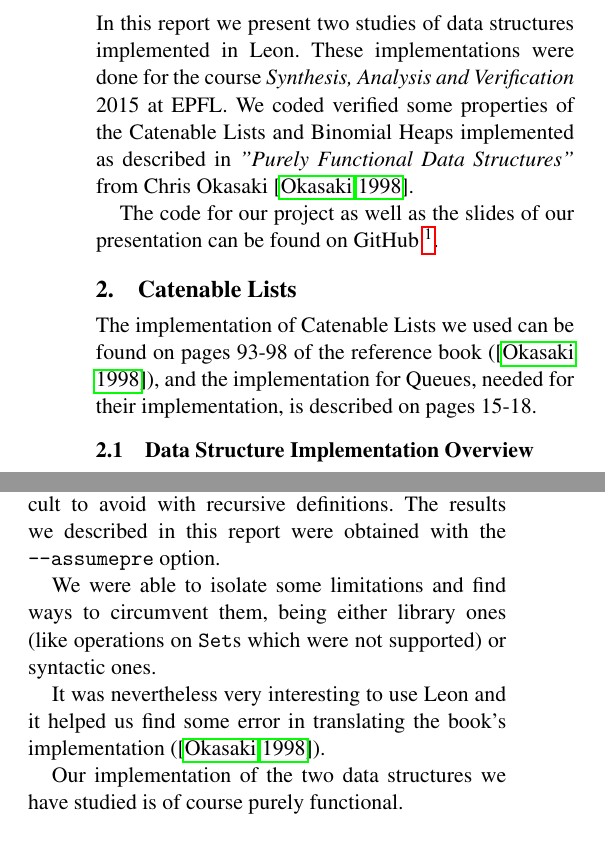
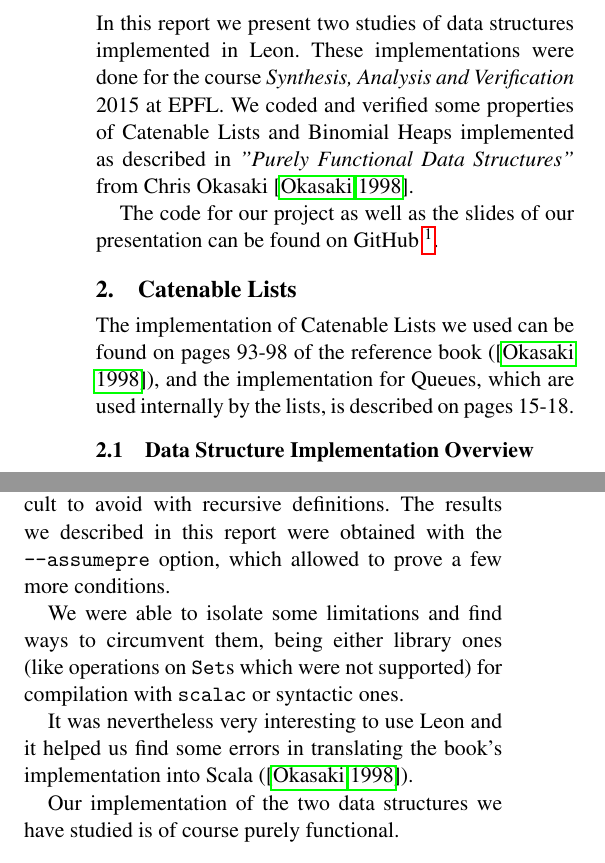
Before and after one commit to mdemarne/Leon-functional-datastructures, a LaTeX paper (report/report.tex, which reads report/catLists.tex, report/conclusion.tex, report/introduction.tex): two parts of the columns of pages 1 and 3 of 3, joined at a grey line, cut so that both start at the same text. Compiled offline with pdfLaTeX; a missing font is replaced by an installed copy or a similar font.

Commit message:
Few modifications
- Some typos
- Some more precisions
- Adding an illustration for the link operation on CatList

```diff
--- a/report/catLists.tex
+++ b/report/catLists.tex
@@ -1,6 +1,7 @@
 The implementation of Catenable Lists we used can be found
 on pages 93-98 of the reference book (\cite{Okasaki}),
-and the implementation for Queues, needed for their implementation,
+and the implementation for Queues,
+which are used internally by the lists,
 is described on pages 15-18.
 
 \subsection{Data Structure Implementation Overview}
--- a/report/conclusion.tex
+++ b/report/conclusion.tex
@@ -4,13 +4,14 @@ and to check some operations on them.
 Unfortunately Leon failed to prove or disprove some properties.
 However our experiments have shown
 that this is difficult to avoid with recursive definitions.
-The results we described in this report were obtained with the \texttt{--assumepre} option.
+The results we described in this report were obtained with the \texttt{--assumepre} option,
+which allowed to prove a few more conditions.
 
 We were able to isolate some limitations and find ways to circumvent them,
-being either library ones (like operations on \texttt{Set}s which were not supported)
+being either library ones (like operations on \texttt{Set}s which were not supported) for compilation with \texttt{scalac}
 or syntactic ones.
 
-It was nevertheless very interesting to use Leon and it helped us find some error
-in translating the book's implementation (\citep{Okasaki}).
+It was nevertheless very interesting to use Leon and it helped us find some errors
+in translating the book's implementation into Scala (\citep{Okasaki}).
 
 Our implementation of the two data structures we have studied is of course purely functional.
--- a/report/introduction.tex
+++ b/report/introduction.tex
@@ -1,7 +1,7 @@
 In this report we present two studies of data structures implemented in Leon.
 These implementations were done for the course \emph{Synthesis, Analysis and Verification} 2015 at EPFL.
-We coded verified some properties of
-the Catenable Lists and Binomial Heaps
+We coded and verified some properties of
+Catenable Lists and Binomial Heaps
 implemented as described in \emph{"Purely Functional Data Structures"} from Chris Okasaki
 \cite{Okasaki}.
 
```
Also changed, not shown: report/binHeaps.tex (+10 -9 lines), report/link.jpg (added), report/catLists.tex (12 more changed lines).
